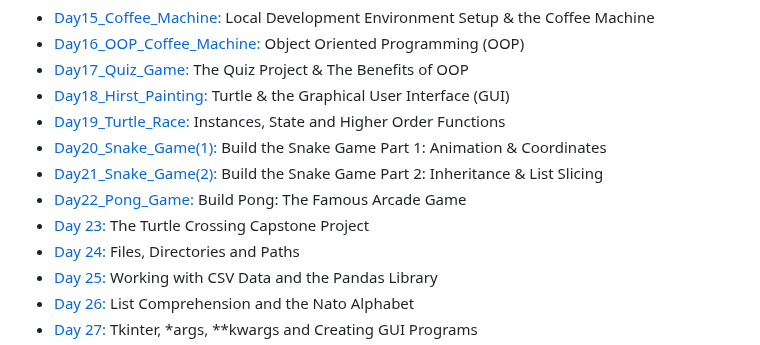
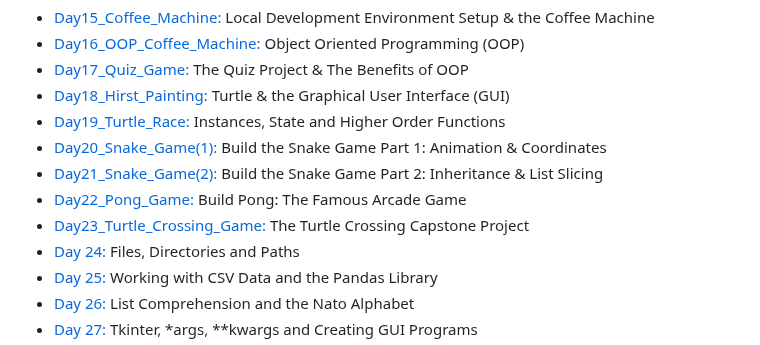
Before and after one commit to Nasim-RN/100_Days_of_Python, a Markdown page: README.md, the part around the change. Rendered like a GitHub page.

```diff
--- a/README.md
+++ b/README.md
@@ -31,7 +31,7 @@ Most projects ideas come from the Udemy course: [100 Days of Code: The Complete
 - [Day20_Snake_Game(1):](https://github.com/Nasim-RN/100_Days_of_Python/tree/8e138de5e6f05005296fc601ccfe4644b856bb07/Day20_Snake_Game(1)) Build the Snake Game Part 1: Animation & Coordinates
 - [Day21_Snake_Game(2):](https://github.com/Nasim-RN/100_Days_of_Python/tree/86b86c41b17a2e769b63f2cfd6f5bf2db97a30ab/Day21_Snake_Game(2)) Build the Snake Game Part 2: Inheritance & List Slicing
 - [Day22_Pong_Game:](https://github.com/Nasim-RN/100_Days_of_Python/tree/68f1f7da8074bf62d87b2550aff2a0e63b6af00d/Day22_Pong_Game) Build Pong: The Famous Arcade Game
-- [Day 23:](https://github.com/phillipai/100-days-of-code-python/tree/main/day23) The Turtle Crossing Capstone Project
+- [Day23_Turtle_Crossing_Game:](https://github.com/Nasim-RN/100_Days_of_Python/tree/db844dd3b0b26f521b88b947fd29bc46d5346bf1/Day23_Turtle_Crossing_Game) The Turtle Crossing Capstone Project
 - [Day 24:](https://github.com/phillipai/100-days-of-code-python/tree/main/day24) Files, Directories and Paths
 - [Day 25:](https://github.com/phillipai/100-days-of-code-python/tree/main/day25) Working with CSV Data and the Pandas Library
 - [Day 26:](https://github.com/phillipai/100-days-of-code-python/tree/main/day26) List Comprehension and the Nato Alphabet
```
